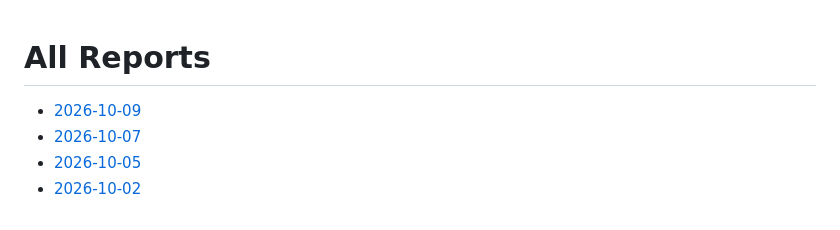
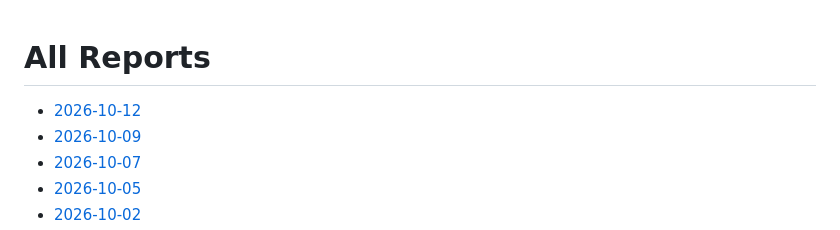
Before and after one commit to Speed-boo3/soc-grc-project, a Markdown page: reports/README.md, the part around the change. Drawn GitHub-style.

Commit message:
Auto report: 2026-10-12

```diff
--- a/reports/README.md
+++ b/reports/README.md
@@ -1,5 +1,6 @@
 # All Reports
 
+- [2026-10-12](./2026-10-12/README.md)
 - [2026-10-09](./2026-10-09/README.md)
 - [2026-10-07](./2026-10-07/README.md)
 - [2026-10-05](./2026-10-05/README.md)
```
Also changed, not shown: reports/2026-10-12/README.md (added, +96 -0 lines).
